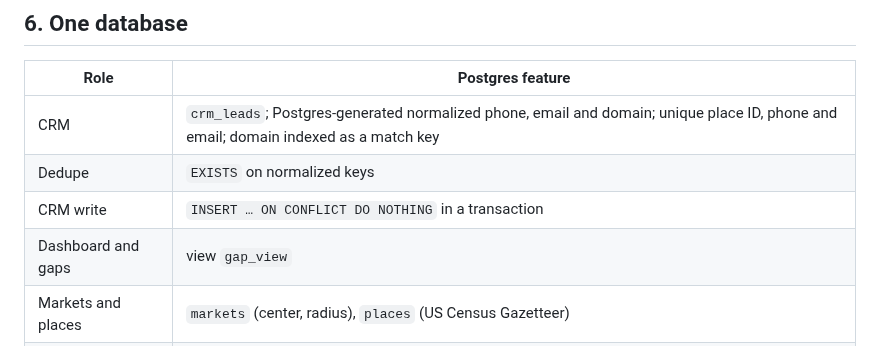
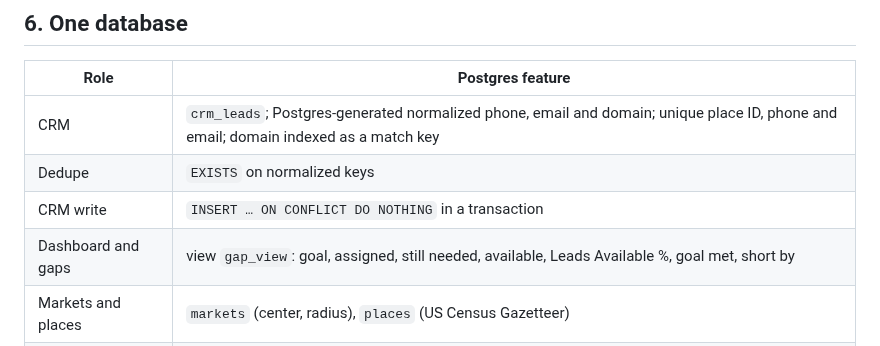
Before and after one commit to austinsolomon/applied_AI_portfolio, a Markdown page: p1_leadgen_pipeline_hardened_agent/docs/design.md, the part around the change. Rendered like a GitHub page.

```diff
--- a/p1_leadgen_pipeline_hardened_agent/docs/design.md
+++ b/p1_leadgen_pipeline_hardened_agent/docs/design.md
@@ -112,7 +112,7 @@ httpx with trafilatura as a free fallback and test backend.
 | CRM | `crm_leads`; Postgres-generated normalized phone, email and domain; unique place ID, phone and email; domain indexed as a match key |
 | Dedupe | `EXISTS` on normalized keys |
 | CRM write | `INSERT … ON CONFLICT DO NOTHING` in a transaction |
-| Dashboard and gaps | view `gap_view` |
+| Dashboard and gaps | view `gap_view`: goal, assigned, still needed, available, Leads Available %, goal met, short by |
 | Markets and places | `markets` (center, radius), `places` (US Census Gazetteer) |
 | Plans and approval | `scrape_plans`, `scrape_plan_cells`, `approvals` |
 | Run state | `runs`, `ledger`, `seen_leads` with unique constraints |
```
Also changed, not shown: p1_leadgen_pipeline_hardened_agent/README.md (+10 -1 lines), p1_leadgen_pipeline_hardened_agent/docs/images/demand_dashboard.png (added), 9 other files.
